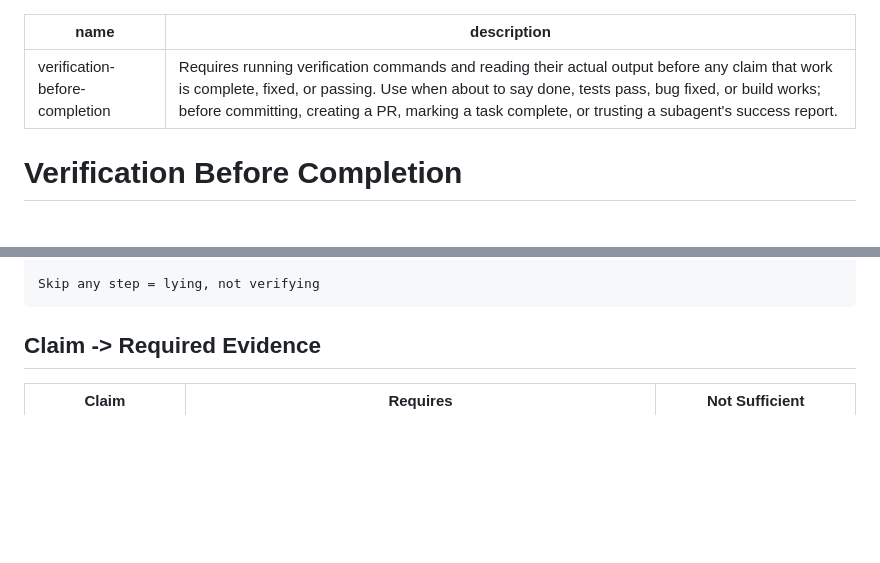
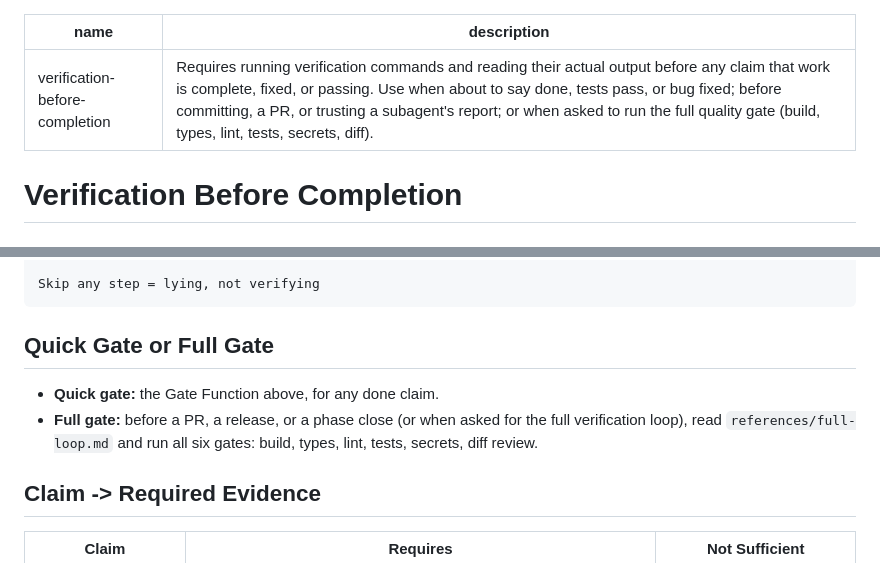
Before and after one commit to harshadmadaye/OPM, a Markdown page: skills/verification-before-completion/SKILL.md, 2 parts joined by grey strips. GitHub-like rendering; blank space fills up the shorter version.

Commit message:
refactor(02-02): merge the full loop into verification-before-completion
Move verification-loop's six gates, command table, report format and continuous mode verbatim into references/full-loop.md, add a quick-gate/full-gate section, widen the description, and delete the separate skill.

Co-Authored-By: Claude Opus 5.5 <noreply@anthropic.com>

````diff
--- a/skills/verification-before-completion/SKILL.md
+++ b/skills/verification-before-completion/SKILL.md
@@ -1,6 +1,6 @@
 ---
 name: verification-before-completion
-description: Requires running verification commands and reading their actual output before any claim that work is complete, fixed, or passing. Use when about to say done, tests pass, bug fixed, or build works; before committing, creating a PR, marking a task complete, or trusting a subagent's success report.
+description: Requires running verification commands and reading their actual output before any claim that work is complete, fixed, or passing. Use when about to say done, tests pass, or bug fixed; before committing, a PR, or trusting a subagent's report; or when asked to run the full quality gate (build, types, lint, tests, secrets, diff).
 ---
 
 # Verification Before Completion
@@ -36,6 +36,11 @@ BEFORE claiming any status or expressing satisfaction:
 
 Skip any step = lying, not verifying
 ```
+
+## Quick Gate or Full Gate
+
+- **Quick gate:** the Gate Function above, for any done claim.
+- **Full gate:** before a PR, a release, or a phase close (or when asked for the full verification loop), read `references/full-loop.md` and run all six gates: build, types, lint, tests, secrets, diff review.
 
 ## Claim -> Required Evidence
 
````
Also changed, not shown: 2 other files.
